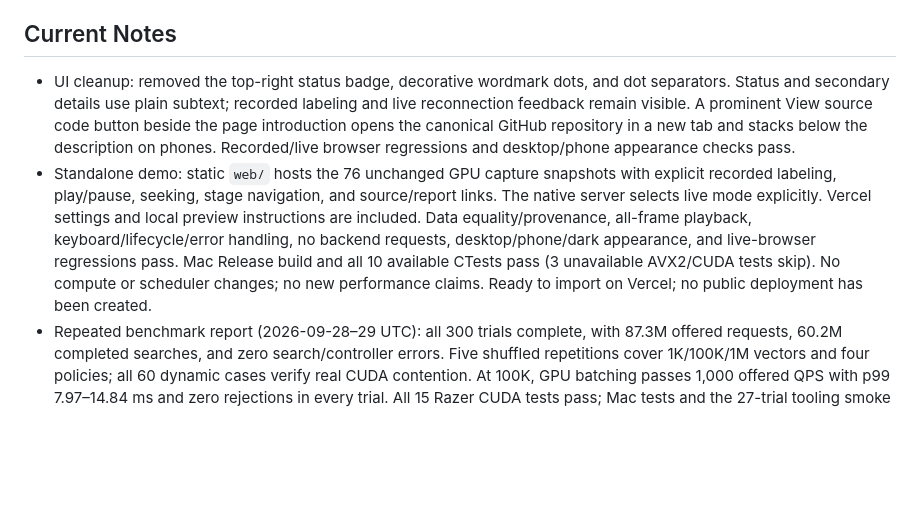
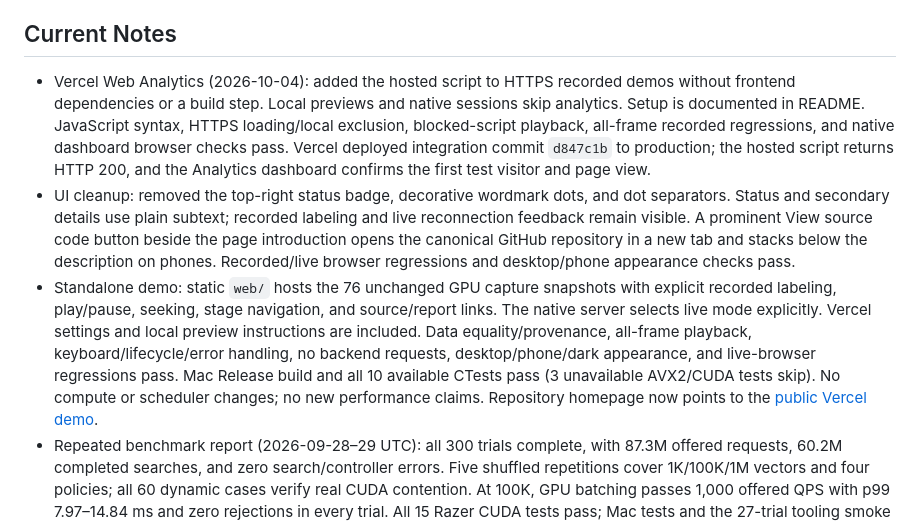
Before and after one commit to ColeSlad/Flowstate, a Markdown page: PROGRESS.md, the part around the change. GitHub-like rendering; blank space fills up the shorter version.

Commit message:
docs: record live analytics verification

```diff
--- a/PROGRESS.md
+++ b/PROGRESS.md
@@ -11,8 +11,9 @@ All five phases complete. Repeated study and standalone recorded demo complete.
 - [x] Phase 5 — Dashboard and polish
 
 ## Current Notes
+- Vercel Web Analytics (2026-10-04): added the hosted script to HTTPS recorded demos without frontend dependencies or a build step. Local previews and native sessions skip analytics. Setup is documented in README. JavaScript syntax, HTTPS loading/local exclusion, blocked-script playback, all-frame recorded regressions, and native dashboard browser checks pass. Vercel deployed integration commit `d847c1b` to production; the hosted script returns HTTP 200, and the Analytics dashboard confirms the first test visitor and page view.
 - UI cleanup: removed the top-right status badge, decorative wordmark dots, and dot separators. Status and secondary details use plain subtext; recorded labeling and live reconnection feedback remain visible. A prominent View source code button beside the page introduction opens the canonical GitHub repository in a new tab and stacks below the description on phones. Recorded/live browser regressions and desktop/phone appearance checks pass.
-- Standalone demo: static `web/` hosts the 76 unchanged GPU capture snapshots with explicit recorded labeling, play/pause, seeking, stage navigation, and source/report links. The native server selects live mode explicitly. Vercel settings and local preview instructions are included. Data equality/provenance, all-frame playback, keyboard/lifecycle/error handling, no backend requests, desktop/phone/dark appearance, and live-browser regressions pass. Mac Release build and all 10 available CTests pass (3 unavailable AVX2/CUDA tests skip). No compute or scheduler changes; no new performance claims. Ready to import on Vercel; no public deployment has been created.
+- Standalone demo: static `web/` hosts the 76 unchanged GPU capture snapshots with explicit recorded labeling, play/pause, seeking, stage navigation, and source/report links. The native server selects live mode explicitly. Vercel settings and local preview instructions are included. Data equality/provenance, all-frame playback, keyboard/lifecycle/error handling, no backend requests, desktop/phone/dark appearance, and live-browser regressions pass. Mac Release build and all 10 available CTests pass (3 unavailable AVX2/CUDA tests skip). No compute or scheduler changes; no new performance claims. Repository homepage now points to the [public Vercel demo](https://flowstate-web-ten.vercel.app).
 - Repeated benchmark report (2026-09-28–29 UTC): all 300 trials complete, with 87.3M offered requests, 60.2M completed searches, and zero search/controller errors. Five shuffled repetitions cover 1K/100K/1M vectors and four policies; all 60 dynamic cases verify real CUDA contention. At 100K, GPU batching passes 1,000 offered QPS with p99 7.97–14.84 ms and zero rejections in every trial. All 15 Razer CUDA tests pass; Mac tests and the 27-trial tooling smoke run pass with unavailable backends skipped. Full artifact/hash/accounting checks and chart review pass. Compact data, three PNG/SVG charts, compiler metadata, limitations, and interrupted-run history are in `docs/benchmarks/2026-09-28/report.md`; reproduction is in `docs/BENCHMARKING.md`. Runtime policies and backends were unchanged.
 - UI refresh (2026-09-27): simplified the dashboard into one primary panel, shortened labels, and moved secondary measurements/history into Runtime details. README screenshot uses real local CPU telemetry; the Razer was unreachable for a fresh GPU capture. Build, dashboard HTTP test, browser regressions, and desktop/phone/keyboard appearance checks pass.
 - Canonical origin is `git@github.com:ColeSlad/Flowstate.git`. The source spec records the user-approved Jev → local Laya amendment.
```
